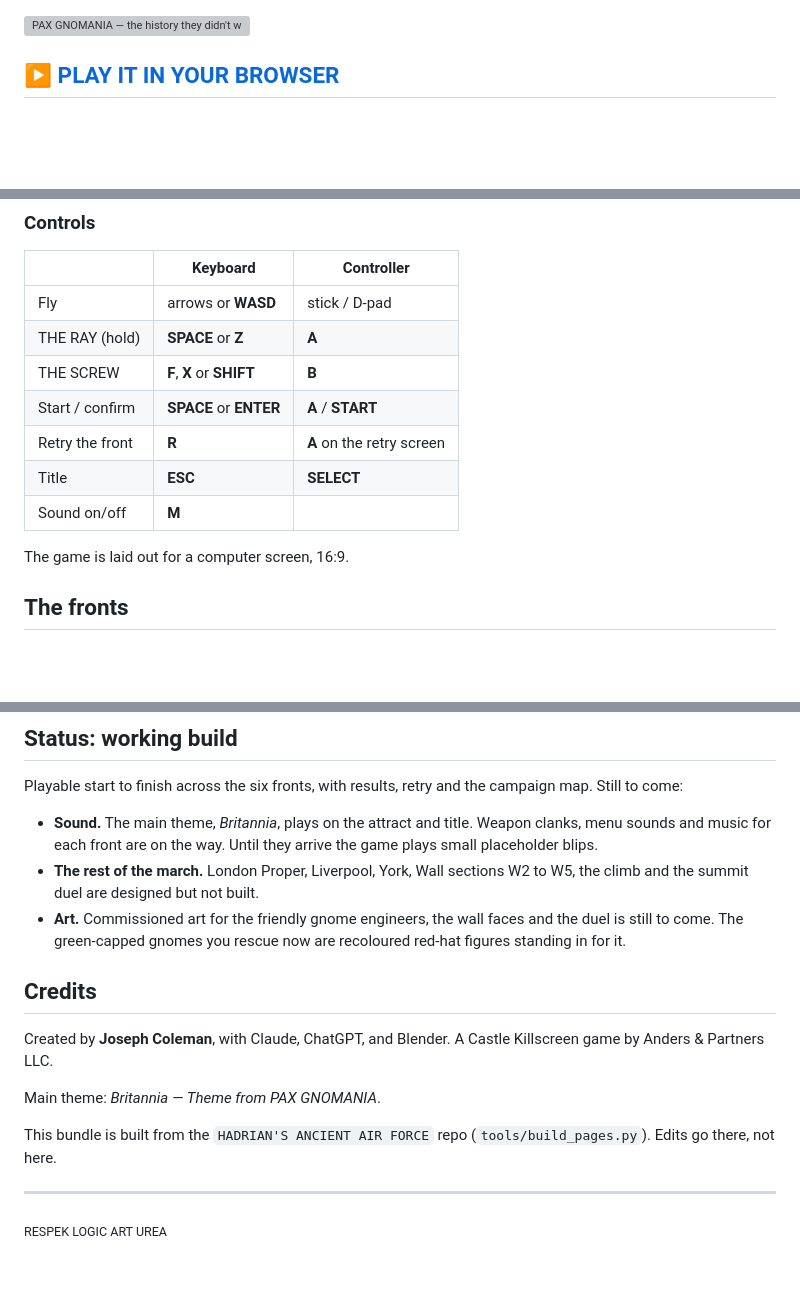
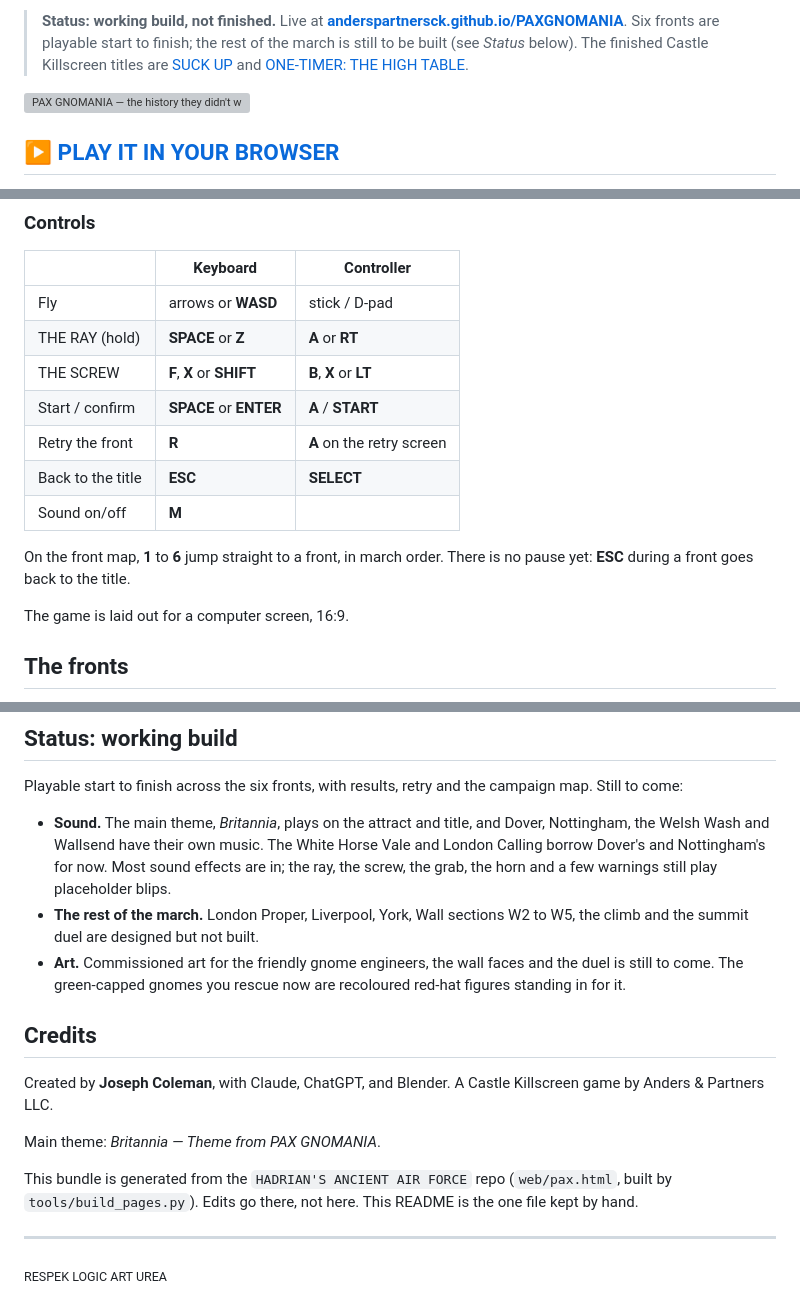
Before and after one commit to anderspartnersck/PAXGNOMANIA, a Markdown page: README.md, 3 parts joined by grey strips. Drawn GitHub-style; blank space fills up the shorter version; grey boxes are pictures that could not be loaded.

Commit message:
README: accurate controls + status banner (1111 audit)
Co-Authored-By: Claude Opus 5.5 <noreply@anthropic.com>

```diff
--- a/README.md
+++ b/README.md
@@ -1,3 +1,5 @@
+> **Status: working build, not finished.** Live at **[anderspartnersck.github.io/PAXGNOMANIA][play]**. Six fronts are playable start to finish; the rest of the march is still to be built (see *Status* below). The finished Castle Killscreen titles are [SUCK UP](https://anderspartnersck.github.io/suck-up/3d.html?arcade) and [ONE-TIMER: THE HIGH TABLE](https://anderspartnersck.github.io/high-table/).
+
 <img src="art/plates/pax_presents.jpg" alt="PAX GNOMANIA — the history they didn't want you to know" width="560">
 
 ## ▶ [PLAY IT IN YOUR BROWSER][play]
@@ -52,12 +54,15 @@ Bring out enough before the horn and the front is held.
 | | Keyboard | Controller |
 |---|---|---|
 | Fly | arrows or **WASD** | stick / D-pad |
-| THE RAY (hold) | **SPACE** or **Z** | **A** |
-| THE SCREW | **F**, **X** or **SHIFT** | **B** |
+| THE RAY (hold) | **SPACE** or **Z** | **A** or **RT** |
+| THE SCREW | **F**, **X** or **SHIFT** | **B**, **X** or **LT** |
 | Start / confirm | **SPACE** or **ENTER** | **A** / **START** |
 | Retry the front | **R** | **A** on the retry screen |
-| Title | **ESC** | **SELECT** |
+| Back to the title | **ESC** | **SELECT** |
 | Sound on/off | **M** | |
+
+On the front map, **1** to **6** jump straight to a front, in march order.
+There is no pause yet: **ESC** during a front goes back to the title.
 
 The game is laid out for a computer screen, 16:9.
 
@@ -114,9 +119,11 @@ London Proper, Liverpool, York and Wall sections W2 to W5 show on the map as
 Playable start to finish across the six fronts, with results, retry and the
 campaign map. Still to come:
 
-- **Sound.** The main theme, *Britannia*, plays on the attract and title.
-  Weapon clanks, menu sounds and music for each front are on the way. Until
-  they arrive the game plays small placeholder blips.
+- **Sound.** The main theme, *Britannia*, plays on the attract and title, and
+  Dover, Nottingham, the Welsh Wash and Wallsend have their own music. The
+  White Horse Vale and London Calling borrow Dover's and Nottingham's for now.
+  Most sound effects are in; the ray, the screw, the grab, the horn and a few
+  warnings still play placeholder blips.
 - **The rest of the march.** London Proper, Liverpool, York, Wall sections W2 to W5,
   the climb and the summit duel are designed but not built.
 - **Art.** Commissioned art for the friendly gnome engineers, the wall faces and
@@ -130,8 +137,9 @@ A Castle Killscreen game by Anders & Partners LLC.
 
 Main theme: *Britannia — Theme from PAX GNOMANIA*.
 
-This bundle is built from the `HADRIAN'S ANCIENT AIR FORCE` repo
-(`tools/build_pages.py`). Edits go there, not here.
+This bundle is generated from the `HADRIAN'S ANCIENT AIR FORCE` repo
+(`web/pax.html`, built by `tools/build_pages.py`). Edits go there, not here.
+This README is the one file kept by hand.
 
 ---
 
```
